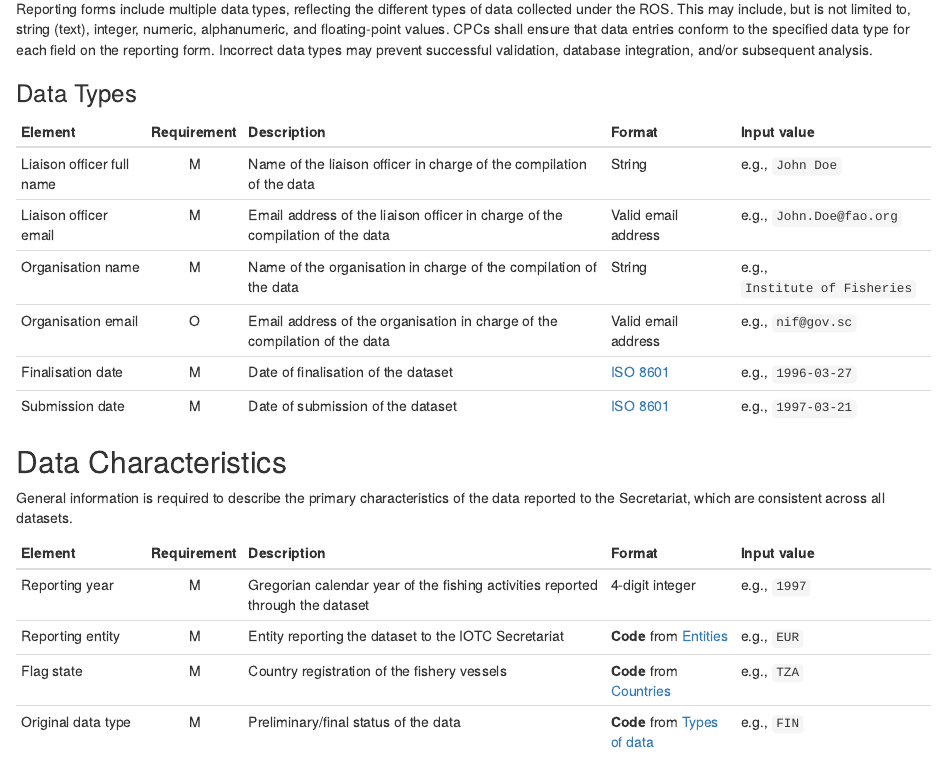
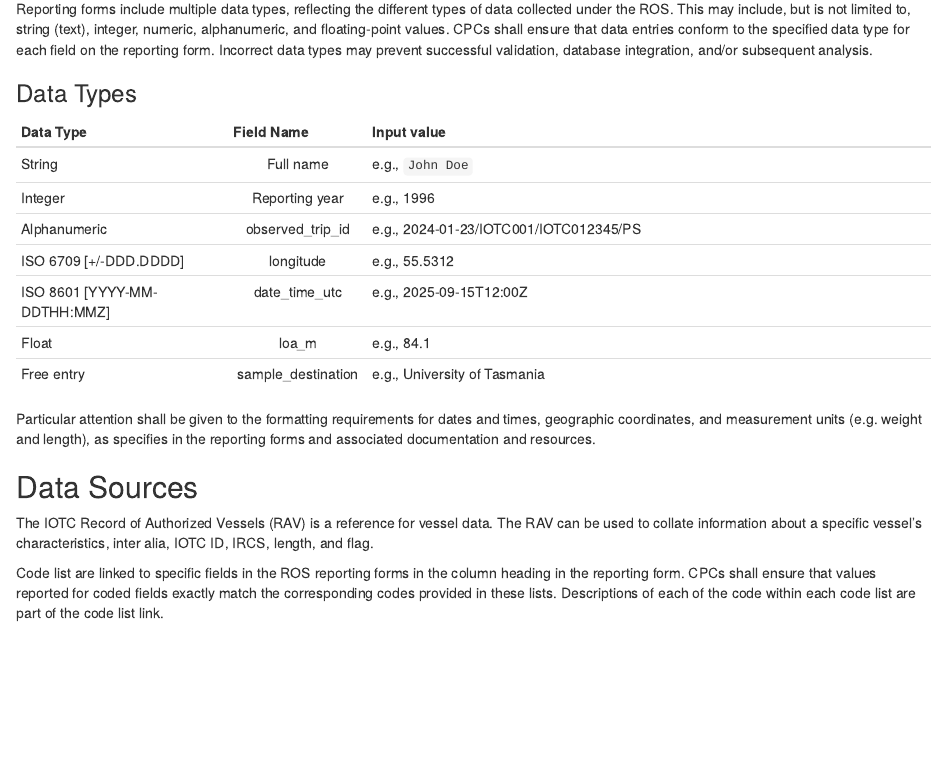
Before and after one commit to iotc-secretariat/iotc-data-reporting-guidelines, an R Markdown document (rmd/rosrg/en/02_DataCompleteness.Rmd): the page in a window 1100 px wide, from 550 px down. Rendered offline with R 4.5, knitr and Pandoc, with nearby package versions.

Commit message:
Revise data types and input value formats
Updated data types and formatting requirements in the documentation.

```diff
--- a/rmd/rosrg/en/02_DataCompleteness.Rmd
+++ b/rmd/rosrg/en/02_DataCompleteness.Rmd
@@ -20,25 +20,15 @@
 
 ### Data Types
 
-| Element  | Requirement | Description | Format | Input value |
-| :--------| :----: | :----------------------- | :-------- | :------------ |
-| [Liaison officer full name]{#fcname} | M | Name of the liaison officer in charge of the compilation of the data | String | e.g., `John Doe` |
-| [Liaison officer email]{#fcemail} | M | Email address of the liaison officer in charge of the compilation of the data | Valid email address | e.g., `John.Doe@fao.org` |
-| [Organisation name]{#orgname} | M | Name of the organisation in charge of the compilation of the data | String | e.g., `Institute of Fisheries` |
-| [Organisation email]{#orgemail} | O | Email address of the organisation in charge of the compilation of the data | Valid email address | e.g., `nif@gov.sc` |
-| [Finalisation date]{#findate} | M | Date of finalisation of the dataset | [ISO 8601](https://en.wikipedia.org/wiki/ISO_8601) | e.g., `1996-03-27` |
-| [Submission date]{#subdate} | M | Date of submission of the dataset | [ISO 8601](https://en.wikipedia.org/wiki/ISO_8601) | e.g., `1997-03-21` |
-
-## Data Characteristics
-
-General information is required to describe the primary characteristics of the data reported to the Secretariat, which are consistent across all datasets.
-
-| Element | Requirement | Description | Format | Input value |
-| :--------| :----: | :----------------------- | :-------- | :------------ |
-| Reporting year | M | Gregorian calendar year of the fishing activities reported through the dataset | 4-digit integer | e.g., `1997` |
-| Reporting entity | M | Entity reporting the dataset to the IOTC Secretariat | **Code** from [Entities](../domain/admin/#entities) | e.g., `EUR` |
-| Flag state | M | Country registration of the fishery vessels | **Code** from [Countries](../domain/admin/#countries) | e.g., `TZA`|
-| Original data type | M | Preliminary/final status of the data | **Code** from [Types of data](../domain/data/#types) | e.g., `FIN` |
+| Data Type | Field Name | Input value |
+| :--------| :----: | :----------------------- |
+| String | Full name | e.g., `John Doe` |
+| Integer | Reporting year | e.g., 1996 |
+| Alphanumeric | observed_trip_id | e.g., 2024-01-23/IOTC001/IOTC012345/PS |
+| ISO 6709 [+/-DDD.DDDD] | longitude | e.g., 55.5312 |
+| ISO 8601 [YYYY-MM-DDTHH:MMZ] | date_time_utc | e.g., 2025-09-15T12:00Z |
+| Float | loa_m | e.g., 84.1 |
+| Free entry | sample_destination | e.g., University of Tasmania |
 
 Particular attention shall be given to the formatting requirements for dates and times, geographic coordinates, and measurement units (e.g. weight and length), as specifies in the reporting forms and associated documentation and resources.
 
```
